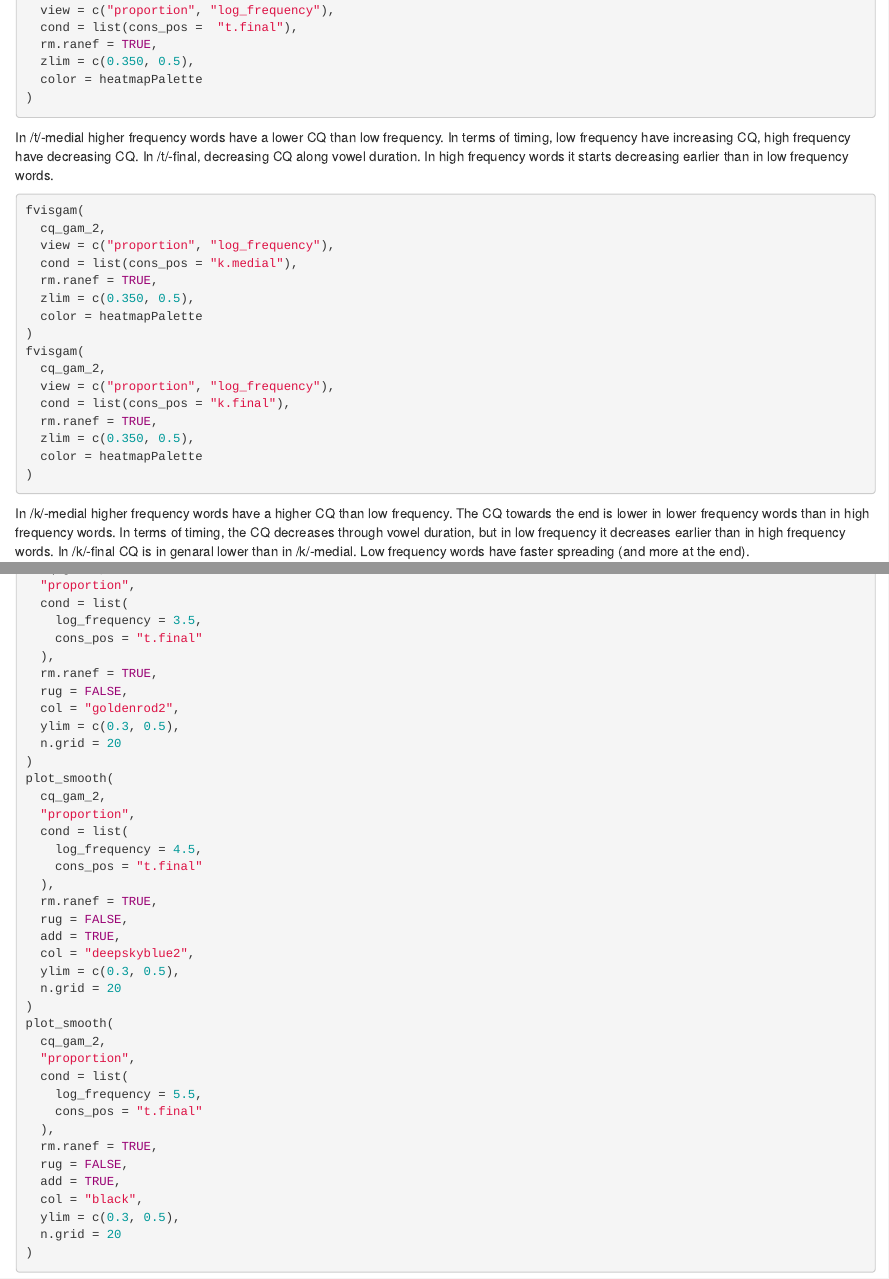
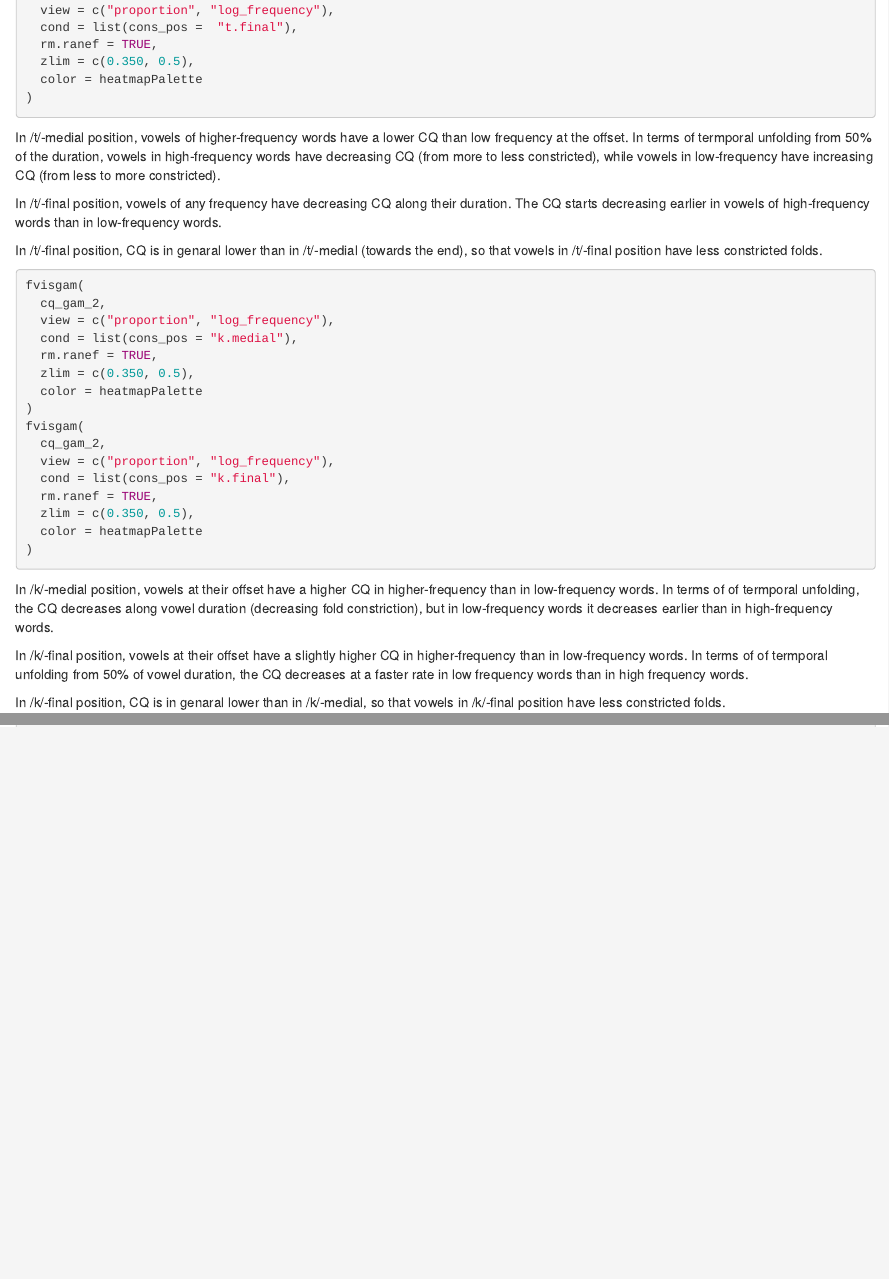
Before and after one commit to stefanocoretta/glottaling, an R Markdown document (analysis/contact-quotient.Rmd): the page in a window 1100 px wide, from 3330 px down, and a second part further down, joined at a grey line. Rendered offline with R 4.5, knitr and Pandoc, with nearby package versions; the code chunks are not run, so their results and figures are left out.

Commit message:
reword description

````diff
--- a/analysis/contact-quotient.Rmd
+++ b/analysis/contact-quotient.Rmd
@@ -218,8 +218,11 @@ fvisgam(
 )
 ```
 
-In /t/-medial higher frequency words have a lower CQ than low frequency. In terms of timing, low frequency have increasing CQ, high frequency have decreasing CQ.
-In /t/-final, decreasing CQ along vowel duration. In high frequency words it starts decreasing earlier than in low frequency words.
+In /t/-medial position, vowels of higher-frequency words have a lower CQ than low frequency at the offset. In terms of termporal unfolding from 50% of the duration, vowels in high-frequency words have decreasing CQ (from more to less constricted), while vowels in low-frequency have increasing CQ (from less to more constricted).
+
+In /t/-final position, vowels of any frequency have decreasing CQ along their duration. The CQ starts decreasing earlier in vowels of high-frequency words than in low-frequency words.
+
+In /t/-final position, CQ is in genaral lower than in /t/-medial (towards the end), so that vowels in /t/-final position have less constricted folds.
 
 ```{r cq-gam-plot}
 fvisgam(
@@ -240,8 +243,11 @@ fvisgam(
 )
 ```
 
-In /k/-medial higher frequency words have a higher CQ than low frequency. The CQ towards the end is lower in lower frequency words than in high frequency words. In terms of timing, the CQ decreases through vowel duration, but in low frequency it decreases earlier than in high frequency words.
-In /k/-final CQ is in genaral lower than in /k/-medial. Low frequency words have faster spreading (and more at the end).
+In /k/-medial position, vowels at their offset have a higher CQ in higher-frequency than in low-frequency words. In terms of of termporal unfolding, the CQ decreases along vowel duration (decreasing fold constriction), but in low-frequency words it decreases earlier than in high-frequency words.
+
+In /k/-final position, vowels at their offset have a slightly higher CQ in higher-frequency than in low-frequency words. In terms of of termporal unfolding from 50% of vowel duration, the CQ decreases at a faster rate in low frequency words than in high frequency words.
+
+In /k/-final position, CQ is in genaral lower than in /k/-medial, so that vowels in /k/-final position have less constricted folds.
 
 ```{r}
 plot_smooth(
````
